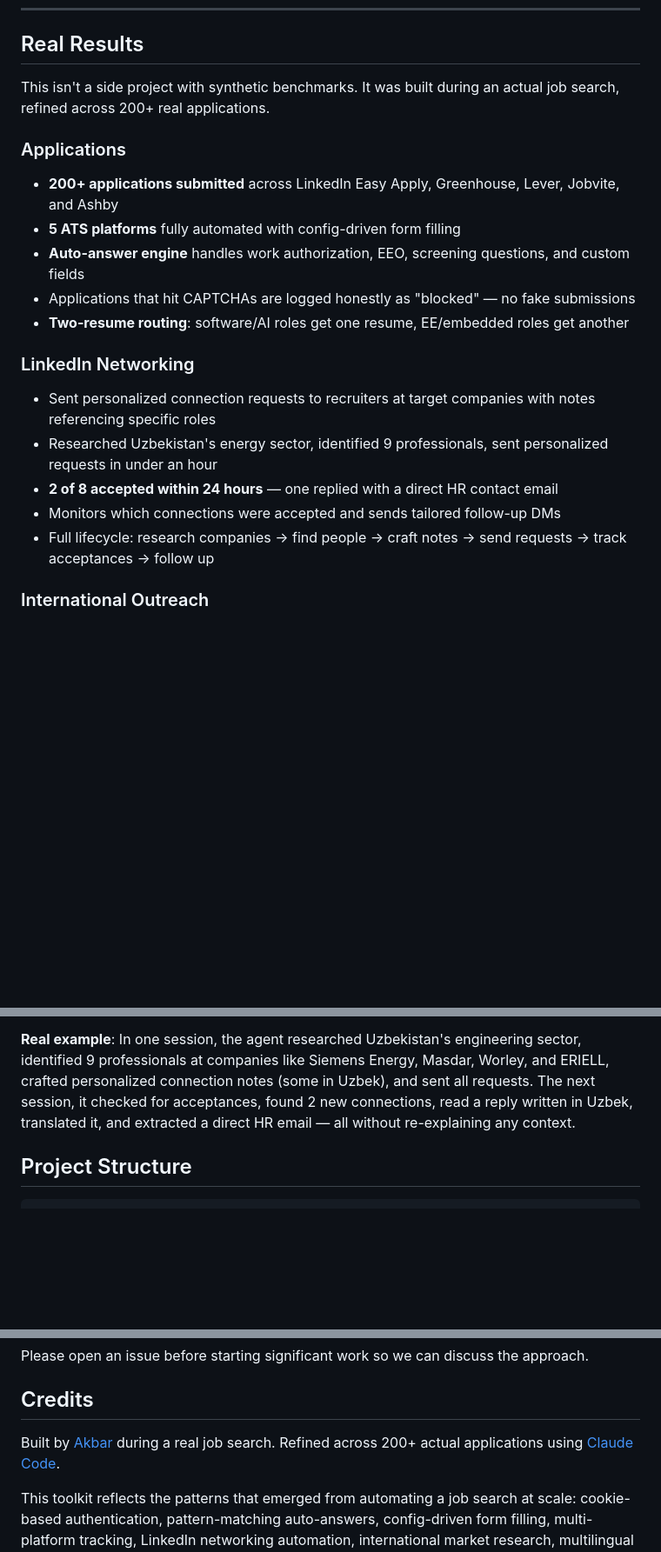
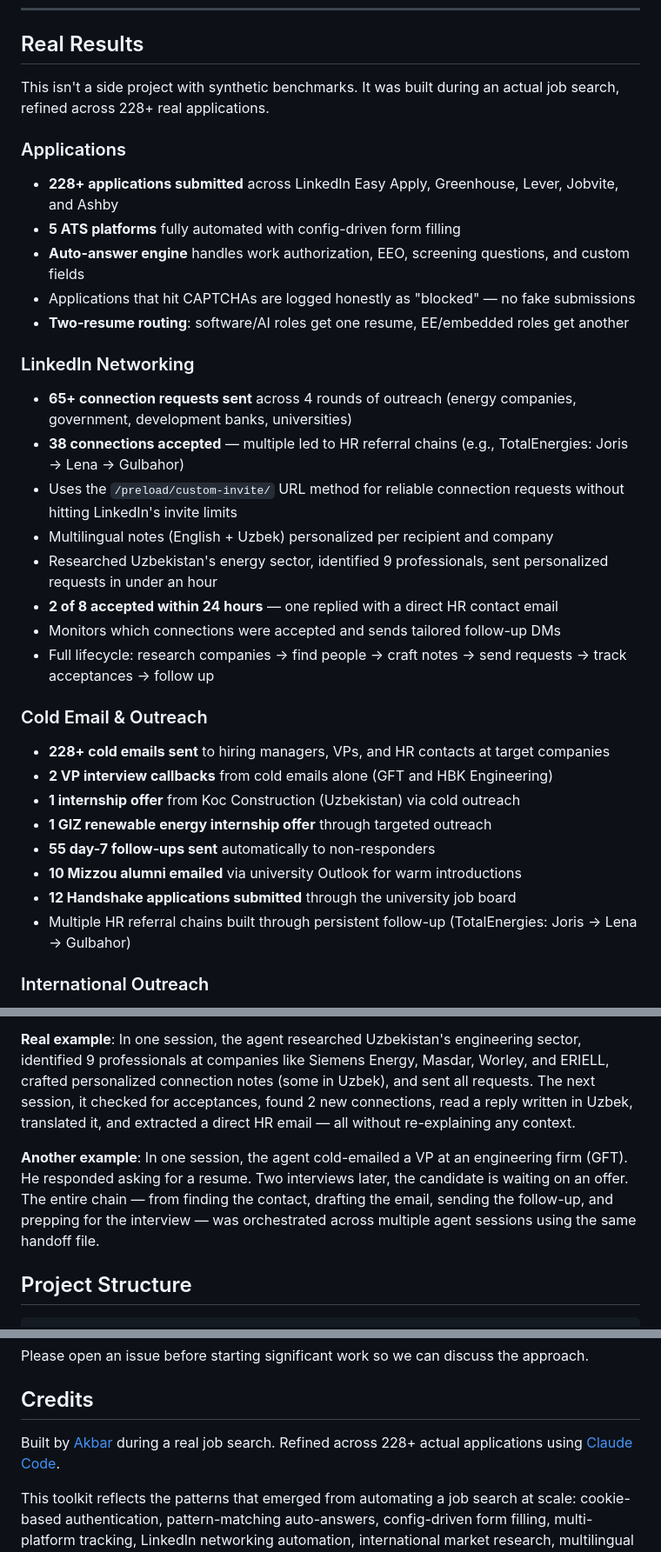
Before and after one commit to AkbarDevop/ai-job-agent, a Markdown page: README.md, 3 parts joined by grey strips. Shown at 87% size. Drawn GitHub-style; blank space fills up the shorter version.

Commit message:
Update README with latest job search results and new outreach metrics
- 228+ applications (was 200+), 65+ LinkedIn requests across 4 rounds, 38 accepted
- Add Cold Email & Outreach section: 2 VP callbacks, 2 internship offers, 55 follow-ups
- Expand LinkedIn Networking with /preload/custom-invite/ method, multilingual notes
- Add GFT cold-email-to-interview story in Agent Handoff section

Co-Authored-By: Claude Opus 4.6 (1M context) <noreply@anthropic.com>

````diff
--- a/README.md
+++ b/README.md
@@ -104,21 +104,34 @@ Each script outputs structured JSON so it can be piped to other tools or consume
 
 ## Real Results
 
-This isn't a side project with synthetic benchmarks. It was built during an actual job search, refined across 200+ real applications.
+This isn't a side project with synthetic benchmarks. It was built during an actual job search, refined across 228+ real applications.
 
 ### Applications
-- **200+ applications submitted** across LinkedIn Easy Apply, Greenhouse, Lever, Jobvite, and Ashby
+- **228+ applications submitted** across LinkedIn Easy Apply, Greenhouse, Lever, Jobvite, and Ashby
 - **5 ATS platforms** fully automated with config-driven form filling
 - **Auto-answer engine** handles work authorization, EEO, screening questions, and custom fields
 - Applications that hit CAPTCHAs are logged honestly as "blocked" — no fake submissions
 - **Two-resume routing**: software/AI roles get one resume, EE/embedded roles get another
 
 ### LinkedIn Networking
-- Sent personalized connection requests to recruiters at target companies with notes referencing specific roles
+- **65+ connection requests sent** across 4 rounds of outreach (energy companies, government, development banks, universities)
+- **38 connections accepted** — multiple led to HR referral chains (e.g., TotalEnergies: Joris → Lena → Gulbahor)
+- Uses the `/preload/custom-invite/` URL method for reliable connection requests without hitting LinkedIn's invite limits
+- Multilingual notes (English + Uzbek) personalized per recipient and company
 - Researched Uzbekistan's energy sector, identified 9 professionals, sent personalized requests in under an hour
 - **2 of 8 accepted within 24 hours** — one replied with a direct HR contact email
 - Monitors which connections were accepted and sends tailored follow-up DMs
 - Full lifecycle: research companies → find people → craft notes → send requests → track acceptances → follow up
+
+### Cold Email & Outreach
+- **228+ cold emails sent** to hiring managers, VPs, and HR contacts at target companies
+- **2 VP interview callbacks** from cold emails alone (GFT and HBK Engineering)
+- **1 internship offer** from Koc Construction (Uzbekistan) via cold outreach
+- **1 GIZ renewable energy internship offer** through targeted outreach
+- **55 day-7 follow-ups sent** automatically to non-responders
+- **10 Mizzou alumni emailed** via university Outlook for warm introductions
+- **12 Handshake applications submitted** through the university job board
+- Multiple HR referral chains built through persistent follow-up (TotalEnergies: Joris → Lena → Gulbahor)
 
 ### International Outreach
 - Researched Uzbekistan's entire tech and engineering ecosystem in a single session
@@ -239,6 +252,8 @@ When a new Claude Code session starts, the agent reads this file and picks up ex
 
 **Real example**: In one session, the agent researched Uzbekistan's engineering sector, identified 9 professionals at companies like Siemens Energy, Masdar, Worley, and ERIELL, crafted personalized connection notes (some in Uzbek), and sent all requests. The next session, it checked for acceptances, found 2 new connections, read a reply written in Uzbek, translated it, and extracted a direct HR email — all without re-explaining any context.
 
+**Another example**: In one session, the agent cold-emailed a VP at an engineering firm (GFT). He responded asking for a resume. Two interviews later, the candidate is waiting on an offer. The entire chain — from finding the contact, drafting the email, sending the follow-up, and prepping for the interview — was orchestrated across multiple agent sessions using the same handoff file.
+
 ## Project Structure
 
 ```
@@ -326,7 +341,7 @@ Please open an issue before starting significant work so we can discuss the appr
 
 ## Credits
 
-Built by [Akbar](https://akbar.one) during a real job search. Refined across 200+ actual applications using [Claude Code](https://docs.anthropic.com/en/docs/claude-code).
+Built by [Akbar](https://akbar.one) during a real job search. Refined across 228+ actual applications using [Claude Code](https://docs.anthropic.com/en/docs/claude-code).
 
 This toolkit reflects the patterns that emerged from automating a job search at scale: cookie-based authentication, pattern-matching auto-answers, config-driven form filling, multi-platform tracking, LinkedIn networking automation, international market research, multilingual outreach, and agent handoff for session continuity.
 
````
